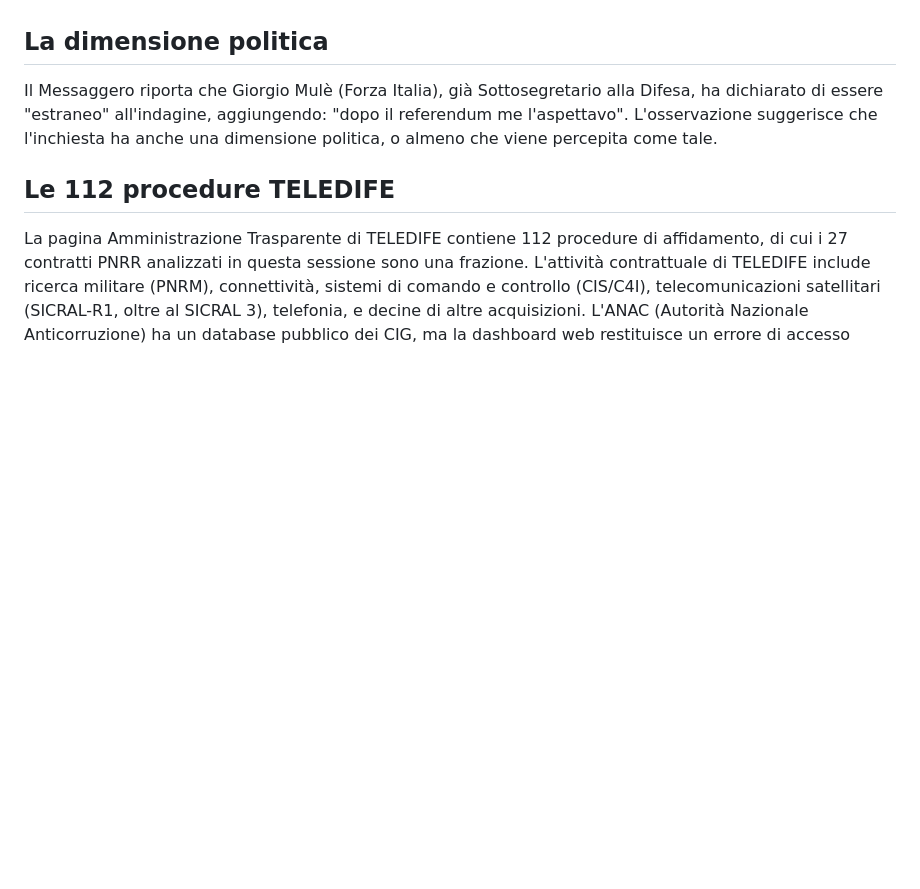
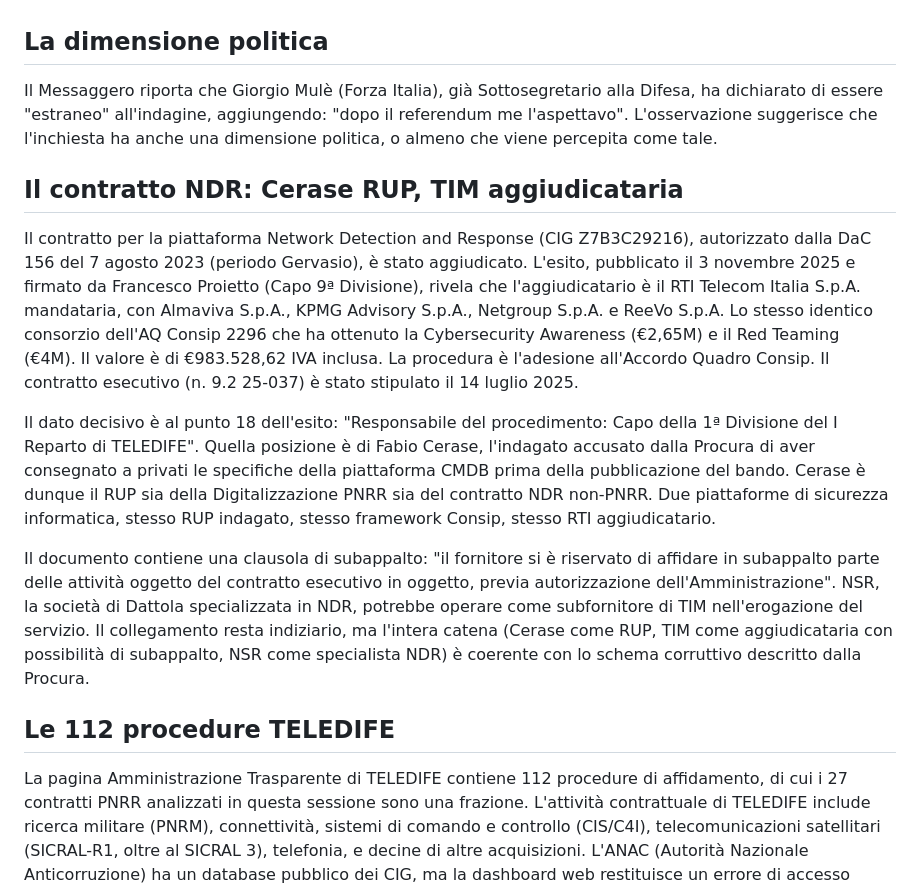
Before and after one commit to AndreaColamedici/ac, a Markdown page: supplemento-indagine-27-marzo.md, the part around the change. GitHub-like rendering; blank space fills up the shorter version.

Commit message:
Aggiornamento: contratto NDR, Cerase RUP, TIM aggiudicataria, clausola subappalto NSR

```diff
--- a/supplemento-indagine-27-marzo.md
+++ b/supplemento-indagine-27-marzo.md
@@ -57,6 +57,15 @@ Il collegamento è indiziario. Ma la coincidenza tra la specializzazione di NSR,
 Il Messaggero riporta che Giorgio Mulè (Forza Italia), già Sottosegretario alla Difesa, ha dichiarato di essere "estraneo" all'indagine, aggiungendo: "dopo il referendum me l'aspettavo". L'osservazione suggerisce che l'inchiesta ha anche una dimensione politica, o almeno che viene percepita come tale.
 
 
+## Il contratto NDR: Cerase RUP, TIM aggiudicataria
+
+Il contratto per la piattaforma Network Detection and Response (CIG Z7B3C29216), autorizzato dalla DaC 156 del 7 agosto 2023 (periodo Gervasio), è stato aggiudicato. L'esito, pubblicato il 3 novembre 2025 e firmato da Francesco Proietto (Capo 9ª Divisione), rivela che l'aggiudicatario è il RTI Telecom Italia S.p.A. mandataria, con Almaviva S.p.A., KPMG Advisory S.p.A., Netgroup S.p.A. e ReeVo S.p.A. Lo stesso identico consorzio dell'AQ Consip 2296 che ha ottenuto la Cybersecurity Awareness (€2,65M) e il Red Teaming (€4M). Il valore è di €983.528,62 IVA inclusa. La procedura è l'adesione all'Accordo Quadro Consip. Il contratto esecutivo (n. 9.2 25-037) è stato stipulato il 14 luglio 2025.
+
+Il dato decisivo è al punto 18 dell'esito: "Responsabile del procedimento: Capo della 1ª Divisione del I Reparto di TELEDIFE". Quella posizione è di Fabio Cerase, l'indagato accusato dalla Procura di aver consegnato a privati le specifiche della piattaforma CMDB prima della pubblicazione del bando. Cerase è dunque il RUP sia della Digitalizzazione PNRR sia del contratto NDR non-PNRR. Due piattaforme di sicurezza informatica, stesso RUP indagato, stesso framework Consip, stesso RTI aggiudicatario.
+
+Il documento contiene una clausola di subappalto: "il fornitore si è riservato di affidare in subappalto parte delle attività oggetto del contratto esecutivo in oggetto, previa autorizzazione dell'Amministrazione". NSR, la società di Dattola specializzata in NDR, potrebbe operare come subfornitore di TIM nell'erogazione del servizio. Il collegamento resta indiziario, ma l'intera catena (Cerase come RUP, TIM come aggiudicataria con possibilità di subappalto, NSR come specialista NDR) è coerente con lo schema corruttivo descritto dalla Procura.
+
+
 ## Le 112 procedure TELEDIFE
 
 La pagina Amministrazione Trasparente di TELEDIFE contiene 112 procedure di affidamento, di cui i 27 contratti PNRR analizzati in questa sessione sono una frazione. L'attività contrattuale di TELEDIFE include ricerca militare (PNRM), connettività, sistemi di comando e controllo (CIS/C4I), telecomunicazioni satellitari (SICRAL-R1, oltre al SICRAL 3), telefonia, e decine di altre acquisizioni. L'ANAC (Autorità Nazionale Anticorruzione) ha un database pubblico dei CIG, ma la dashboard web restituisce un errore di accesso ("Request Rejected"). I CIG TELEDIFE sono registrati e potrebbero essere verificati con strumenti diversi dal browser.
```
